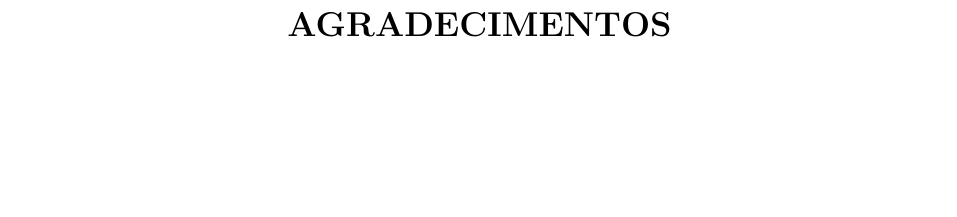
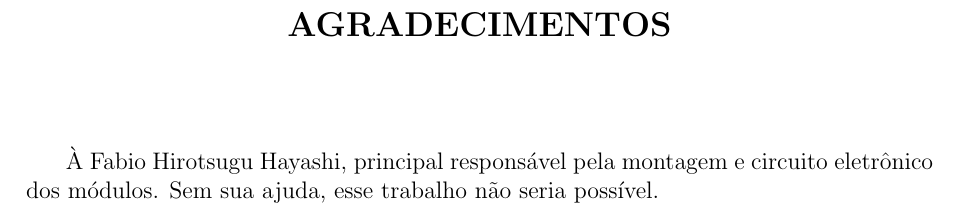
Before and after one commit to hedwig-project/monografia, a LaTeX document (monografia.tex): part of page 7 of 187, cut so that both start at the same text, the shorter picture padded with empty space. Compiled offline with pdfLaTeX; a LaTeX package or settings file that is missing is left out.

Commit message:
"agradecimentos"

```diff
--- a/monografia.tex
+++ b/monografia.tex
@@ -128,6 +128,7 @@ Victor Takashi Hayashi}
 % ========== Agradecimentos ==========
 \begin{agradecimentos}
 \input{preliminary/agradecimentos.tex}
+À Fabio Hirotsugu Hayashi, principal responsável pela montagem e circuito eletrônico dos módulos. Sem sua ajuda, esse trabalho não seria possível.
 \end{agradecimentos}
 
 
```
